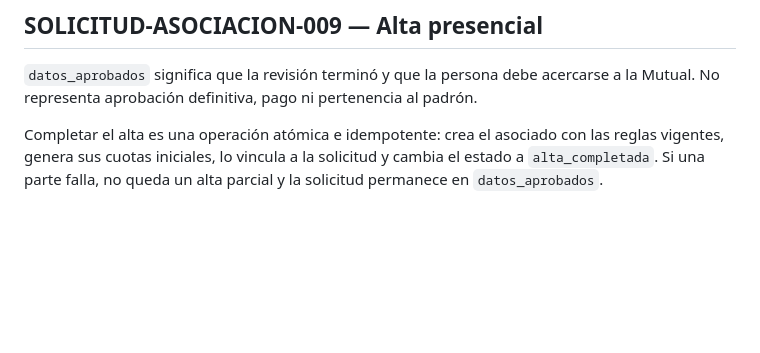
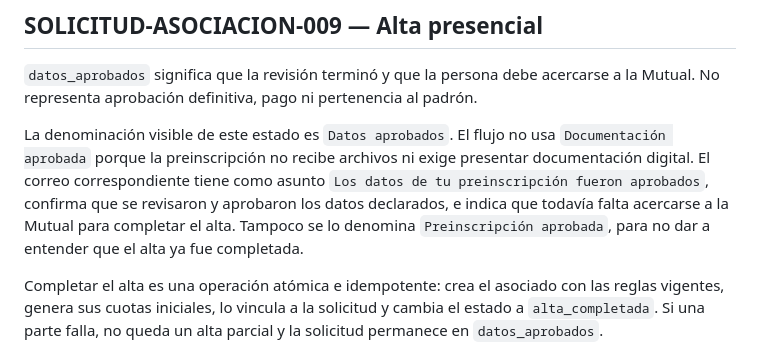
Before and after one commit to CET-3/uni2, a Markdown page: especificacion/reglas/solicitudes-asociacion.md, the part around the change. Drawn GitHub-style; blank space fills up the shorter version.

Commit message:
Define aprobación de datos de preinscripción

```diff
--- a/especificacion/reglas/solicitudes-asociacion.md
+++ b/especificacion/reglas/solicitudes-asociacion.md
@@ -100,6 +100,14 @@ consumo elimina las ventanas anteriores vencidas de esa misma acción.
 acercarse a la Mutual. No representa aprobación definitiva, pago ni pertenencia
 al padrón.
 
+La denominación visible de este estado es `Datos aprobados`. El flujo no usa
+`Documentación aprobada` porque la preinscripción no recibe archivos ni exige
+presentar documentación digital. El correo correspondiente tiene como asunto
+`Los datos de tu preinscripción fueron aprobados`, confirma que se revisaron y
+aprobaron los datos declarados, e indica que todavía falta acercarse a la Mutual
+para completar el alta. Tampoco se lo denomina `Preinscripción aprobada`, para
+no dar a entender que el alta ya fue completada.
+
 Completar el alta es una operación atómica e idempotente: crea el asociado con
 las reglas vigentes, genera sus cuotas iniciales, lo vincula a la solicitud y
 cambia el estado a `alta_completada`. Si una parte falla, no queda un alta
```
